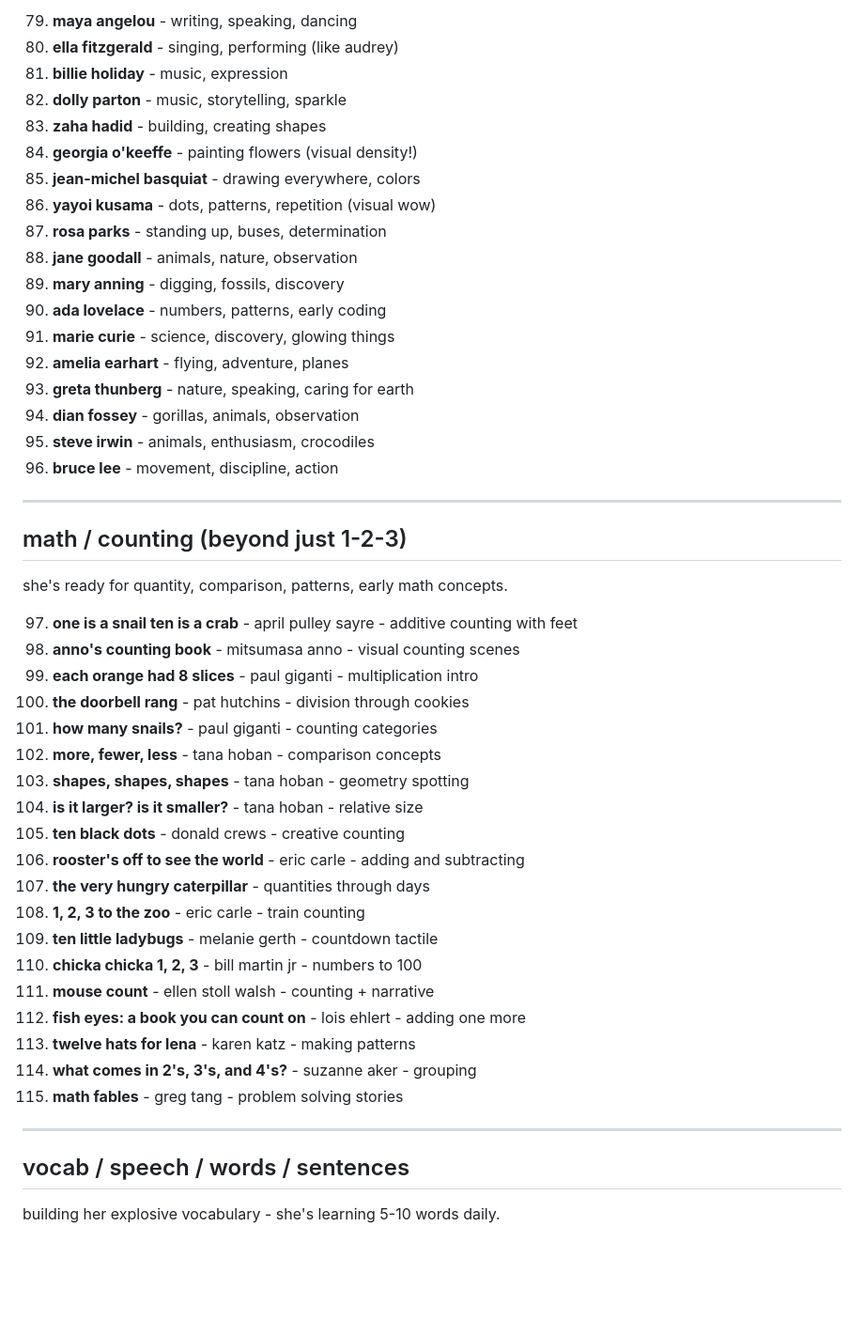
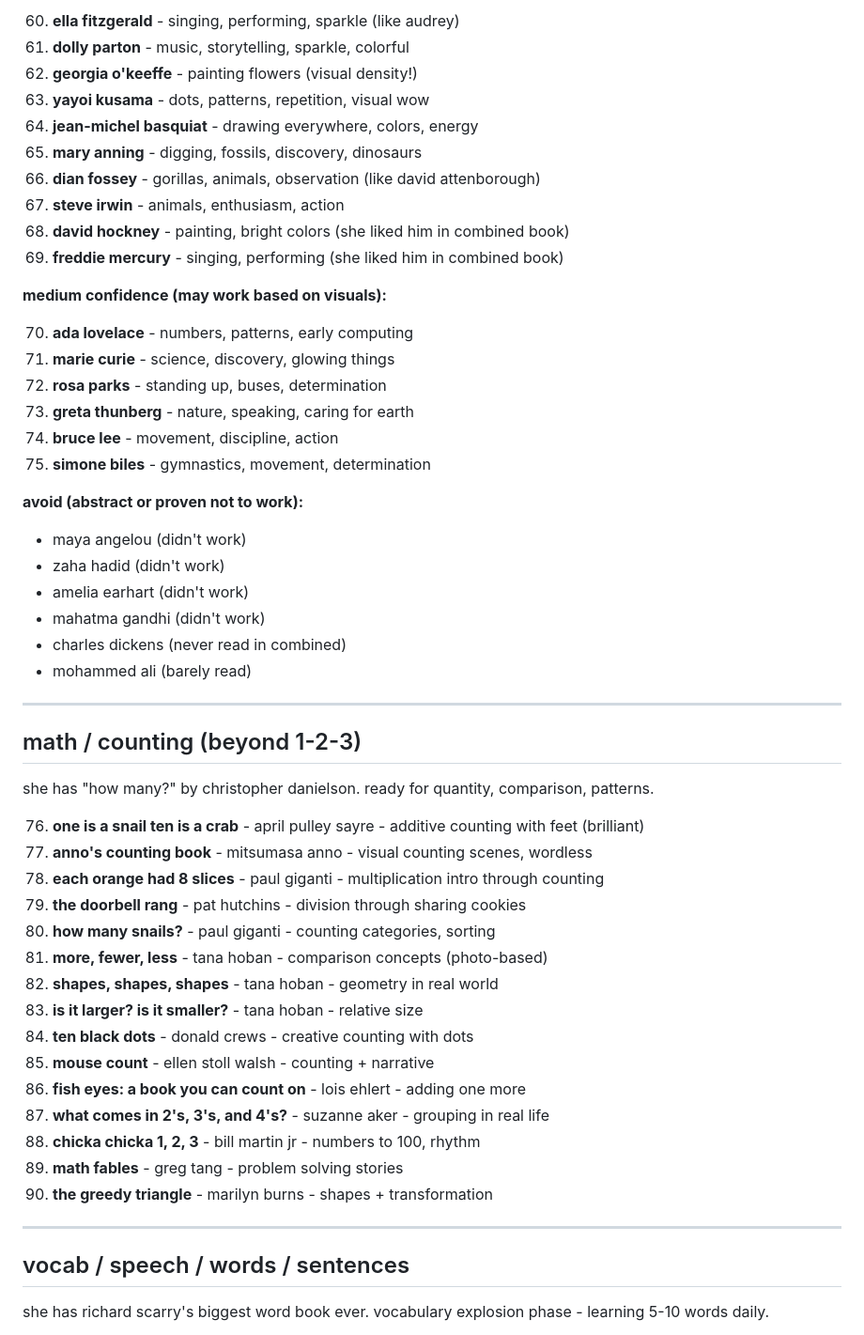
Before and after one commit to workinprogmess/homeschooling, a Markdown page: resources/temp-100-books-recommendations.md, the part around one of its changes. Shown at 94% size. GitHub-like rendering; blank space fills up the shorter version.

```diff
--- a/resources/temp-100-books-recommendations.md
+++ b/resources/temp-100-books-recommendations.md
@@ -120,52 +108,57 @@ she responds to lpbd when actions are relatable + visually rich. she has: frida,
 
-79. **maya angelou** - writing, speaking, dancing
-80. **ella fitzgerald** - singing, performing (like audrey)
-81. **billie holiday** - music, expression
-82. **dolly parton** - music, storytelling, sparkle
-83. **zaha hadid** - building, creating shapes
-84. **georgia o'keeffe** - painting flowers (visual density!)
-85. **jean-michel basquiat** - drawing everywhere, colors
-86. **yayoi kusama** - dots, patterns, repetition (visual wow)
-87. **rosa parks** - standing up, buses, determination
-88. **jane goodall** - animals, nature, observation
-89. **mary anning** - digging, fossils, discovery
-90. **ada lovelace** - numbers, patterns, early coding
-91. **marie curie** - science, discovery, glowing things
-92. **amelia earhart** - flying, adventure, planes
-93. **greta thunberg** - nature, speaking, caring for earth
-94. **dian fossey** - gorillas, animals, observation
-95. **steve irwin** - animals, enthusiasm, crocodiles
-96. **bruce lee** - movement, discipline, action
+60. **ella fitzgerald** - singing, performing, sparkle (like audrey)
+61. **dolly parton** - music, storytelling, sparkle, colorful
+62. **georgia o'keeffe** - painting flowers (visual density!)
+63. **yayoi kusama** - dots, patterns, repetition, visual wow
+64. **jean-michel basquiat** - drawing everywhere, colors, energy
+65. **mary anning** - digging, fossils, discovery, dinosaurs
+66. **dian fossey** - gorillas, animals, observation (like david attenborough)
+67. **steve irwin** - animals, enthusiasm, action
+68. **david hockney** - painting, bright colors (she liked him in combined book)
+69. **freddie mercury** - singing, performing (she liked him in combined book)
+
+**medium confidence (may work based on visuals):**
+
+70. **ada lovelace** - numbers, patterns, early computing
+71. **marie curie** - science, discovery, glowing things
+72. **rosa parks** - standing up, buses, determination
+73. **greta thunberg** - nature, speaking, caring for earth
+74. **bruce lee** - movement, discipline, action
+75. **simone biles** - gymnastics, movement, determination
+
+**avoid (abstract or proven not to work):**
+- maya angelou (didn't work)
+- zaha hadid (didn't work)
+- amelia earhart (didn't work)
+- mahatma gandhi (didn't work)
+- charles dickens (never read in combined)
+- mohammed ali (barely read)
 
 ---
 
-## math / counting (beyond just 1-2-3)
+## math / counting (beyond 1-2-3)
 
-she's ready for quantity, comparison, patterns, early math concepts.
+she has "how many?" by christopher danielson. ready for quantity, comparison, patterns.
 
-97. **one is a snail ten is a crab** - april pulley sayre - additive counting with feet
-98. **anno's counting book** - mitsumasa anno - visual counting scenes
-99. **each orange had 8 slices** - paul giganti - multiplication intro
-100. **the doorbell rang** - pat hutchins - division through cookies
-101. **how many snails?** - paul giganti - counting categories
-102. **more, fewer, less** - tana hoban - comparison concepts
-103. **shapes, shapes, shapes** - tana hoban - geometry spotting
-104. **is it larger? is it smaller?** - tana hoban - relative size
-105. **ten black dots** - donald crews - creative counting
-106. **rooster's off to see the world** - eric carle - adding and subtracting
-107. **the very hungry caterpillar** - quantities through days
-108. **1, 2, 3 to the zoo** - eric carle - train counting
-109. **ten little ladybugs** - melanie gerth - countdown tactile
-110. **chicka chicka 1, 2, 3** - bill martin jr - numbers to 100
-111. **mouse count** - ellen stoll walsh - counting + narrative
-112. **fish eyes: a book you can count on** - lois ehlert - adding one more
-113. **twelve hats for lena** - karen katz - making patterns
-114. **what comes in 2's, 3's, and 4's?** - suzanne aker - grouping
-115. **math fables** - greg tang - problem solving stories
+76. **one is a snail ten is a crab** - april pulley sayre - additive counting with feet (brilliant)
+77. **anno's counting book** - mitsumasa anno - visual counting scenes, wordless
+78. **each orange had 8 slices** - paul giganti - multiplication intro through counting
+79. **the doorbell rang** - pat hutchins - division through sharing cookies
+80. **how many snails?** - paul giganti - counting categories, sorting
+81. **more, fewer, less** - tana hoban - comparison concepts (photo-based)
+82. **shapes, shapes, shapes** - tana hoban - geometry in real world
+83. **is it larger? is it smaller?** - tana hoban - relative size
+84. **ten black dots** - donald crews - creative counting with dots
+85. **mouse count** - ellen stoll walsh - counting + narrative
+86. **fish eyes: a book you can count on** - lois ehlert - adding one more
+87. **what comes in 2's, 3's, and 4's?** - suzanne aker - grouping in real life
+88. **chicka chicka 1, 2, 3** - bill martin jr - numbers to 100, rhythm
+89. **math fables** - greg tang - problem solving stories
+90. **the greedy triangle** - marilyn burns - shapes + transformation
 
 ---
 
 ## vocab / speech / words / sentences
 
-building her explosive vocabulary - she's learning 5-10 words daily.
+she has richard scarry's biggest word book ever. vocabulary explosion phase - learning 5-10 words daily.
 
```
Also changed, not shown: other parts of resources/temp-100-books-recommendations.md (+137 -138 lines).
